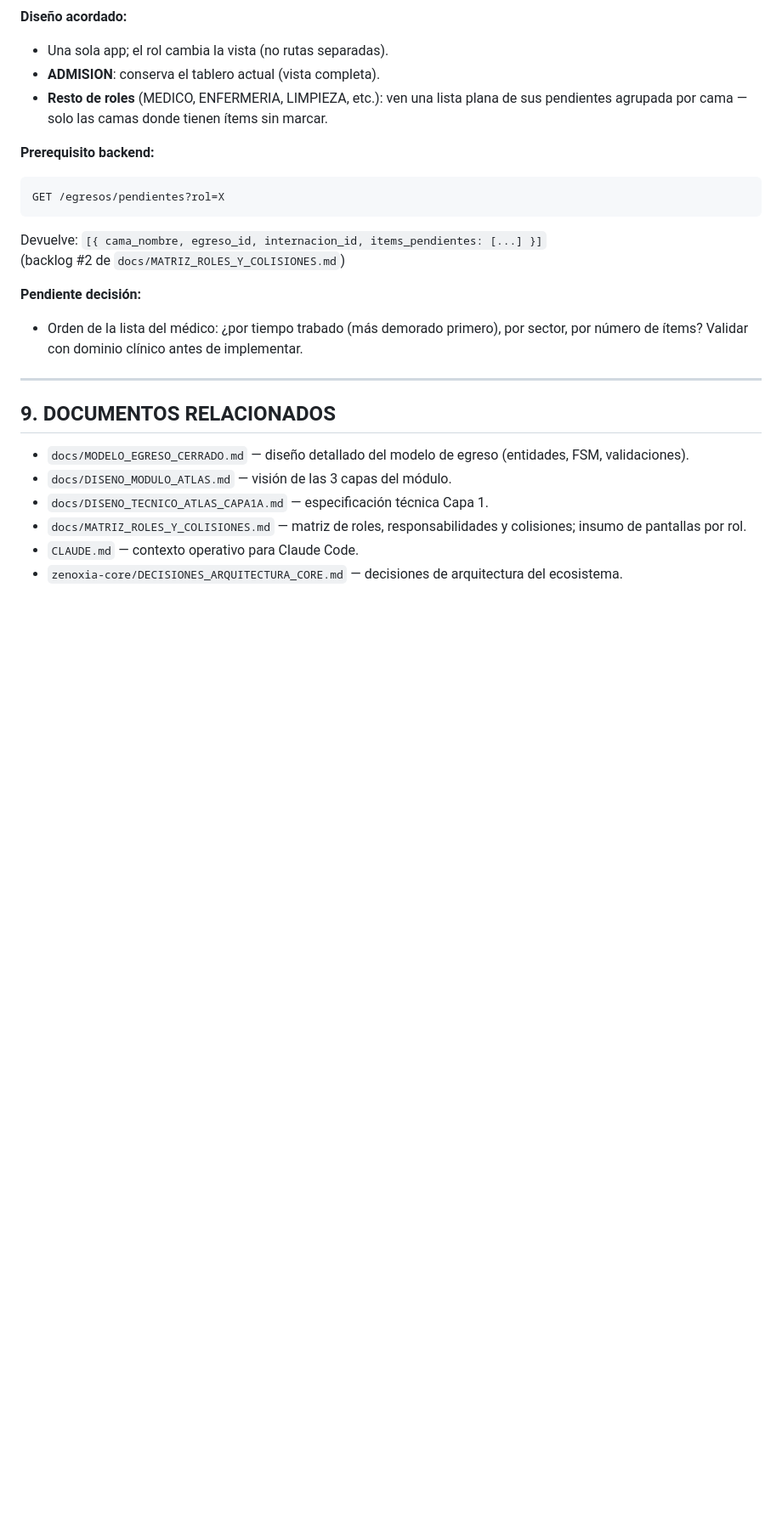
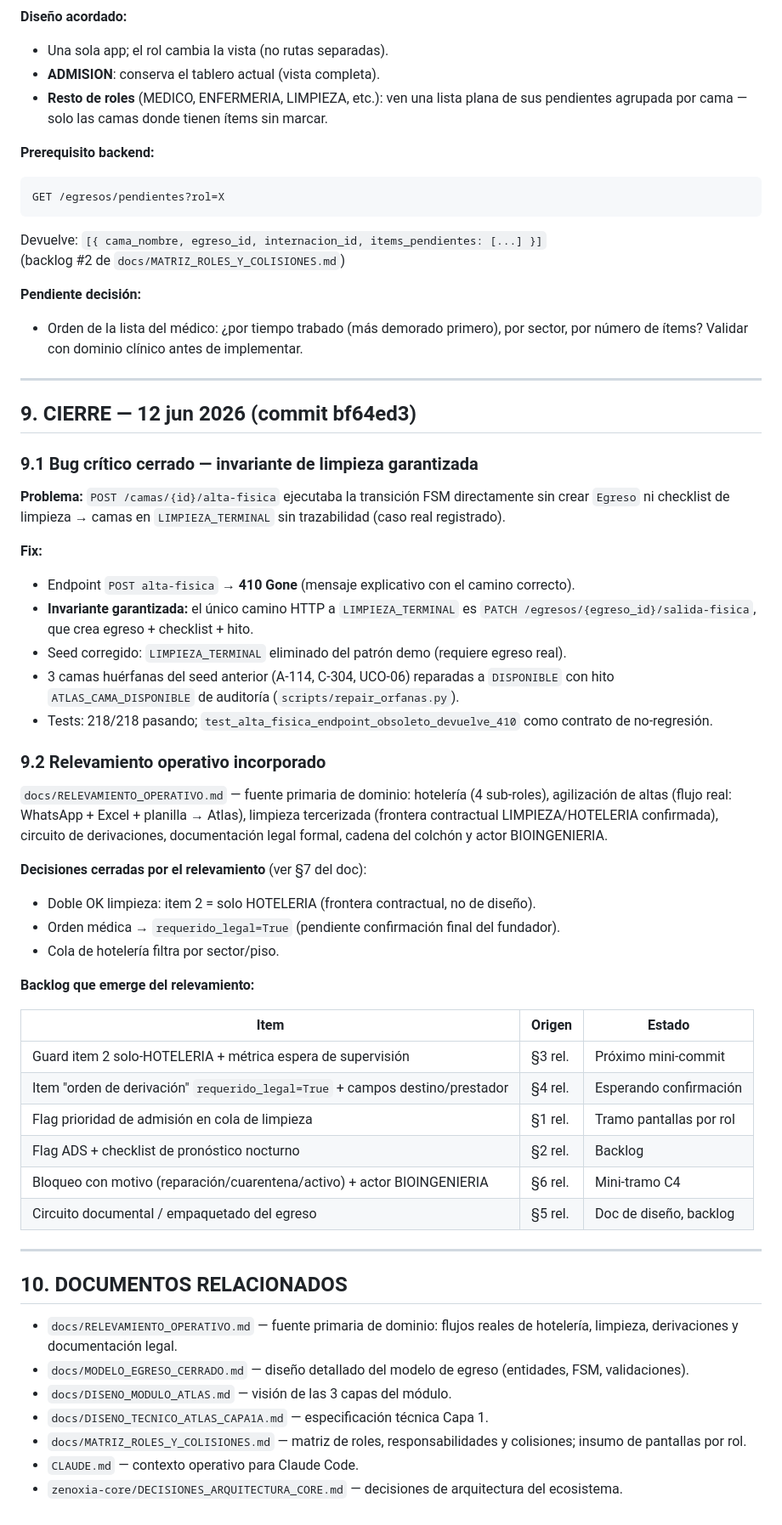
Before and after one commit to angelgabrieldaq/zenoxia-atlas, a Markdown page: STATE_ATLAS.md, the part around one of its changes. Shown at 85% size. GitHub-like rendering; blank space fills up the shorter version.

Commit message:
docs(state): baseline 218 tests, bug critico cerrado (bf64ed3), relevamiento operativo incorporado

```diff
--- a/STATE_ATLAS.md
+++ b/STATE_ATLAS.md
@@ -327,8 +327,52 @@ Devuelve: `[{ cama_nombre, egreso_id, internacion_id, items_pendientes: [...] }]
 
 ---
 
-## 9. DOCUMENTOS RELACIONADOS
+## 9. CIERRE — 12 jun 2026 (commit bf64ed3)
 
+### 9.1 Bug crítico cerrado — invariante de limpieza garantizada
+
+**Problema:** `POST /camas/{id}/alta-fisica` ejecutaba la transición FSM directamente
+sin crear `Egreso` ni checklist de limpieza → camas en `LIMPIEZA_TERMINAL` sin
+trazabilidad (caso real registrado).
+
+**Fix:**
+- Endpoint `POST alta-fisica` → **410 Gone** (mensaje explicativo con el camino correcto).
+- **Invariante garantizada:** el único camino HTTP a `LIMPIEZA_TERMINAL` es
+  `PATCH /egresos/{egreso_id}/salida-fisica`, que crea egreso + checklist + hito.
+- Seed corregido: `LIMPIEZA_TERMINAL` eliminado del patrón demo (requiere egreso real).
+- 3 camas huérfanas del seed anterior (A-114, C-304, UCO-06) reparadas a `DISPONIBLE`
+  con hito `ATLAS_CAMA_DISPONIBLE` de auditoría (`scripts/repair_orfanas.py`).
+- Tests: 218/218 pasando; `test_alta_fisica_endpoint_obsoleto_devuelve_410` como
+  contrato de no-regresión.
+
+### 9.2 Relevamiento operativo incorporado
+
+`docs/RELEVAMIENTO_OPERATIVO.md` — fuente primaria de dominio: hotelería (4 sub-roles),
+agilización de altas (flujo real: WhatsApp + Excel + planilla → Atlas), limpieza
+tercerizada (frontera contractual LIMPIEZA/HOTELERIA confirmada), circuito de
+derivaciones, documentación legal formal, cadena del colchón y actor BIOINGENIERIA.
+
+**Decisiones cerradas por el relevamiento** (ver §7 del doc):
+- Doble OK limpieza: item 2 = solo HOTELERIA (frontera contractual, no de diseño).
+- Orden médica → `requerido_legal=True` (pendiente confirmación final del fundador).
+- Cola de hotelería filtra por sector/piso.
+
+**Backlog que emerge del relevamiento:**
+
+| Item | Origen | Estado |
+|---|---|---|
+| Guard item 2 solo-HOTELERIA + métrica espera de supervisión | §3 rel. | Próximo mini-commit |
+| Item "orden de derivación" `requerido_legal=True` + campos destino/prestador | §4 rel. | Esperando confirmación |
+| Flag prioridad de admisión en cola de limpieza | §1 rel. | Tramo pantallas por rol |
+| Flag ADS + checklist de pronóstico nocturno | §2 rel. | Backlog |
+| Bloqueo con motivo (reparación/cuarentena/activo) + actor BIOINGENIERIA | §6 rel. | Mini-tramo C4 |
+| Circuito documental / empaquetado del egreso | §5 rel. | Doc de diseño, backlog |
+
+---
+
+## 10. DOCUMENTOS RELACIONADOS
+
+- `docs/RELEVAMIENTO_OPERATIVO.md` — fuente primaria de dominio: flujos reales de hotelería, limpieza, derivaciones y documentación legal.
 - `docs/MODELO_EGRESO_CERRADO.md` — diseño detallado del modelo de egreso (entidades, FSM, validaciones).
 - `docs/DISENO_MODULO_ATLAS.md` — visión de las 3 capas del módulo.
 - `docs/DISENO_TECNICO_ATLAS_CAPA1A.md` — especificación técnica Capa 1.
```
Also changed, not shown: other parts of STATE_ATLAS.md (+3 -3 lines).
